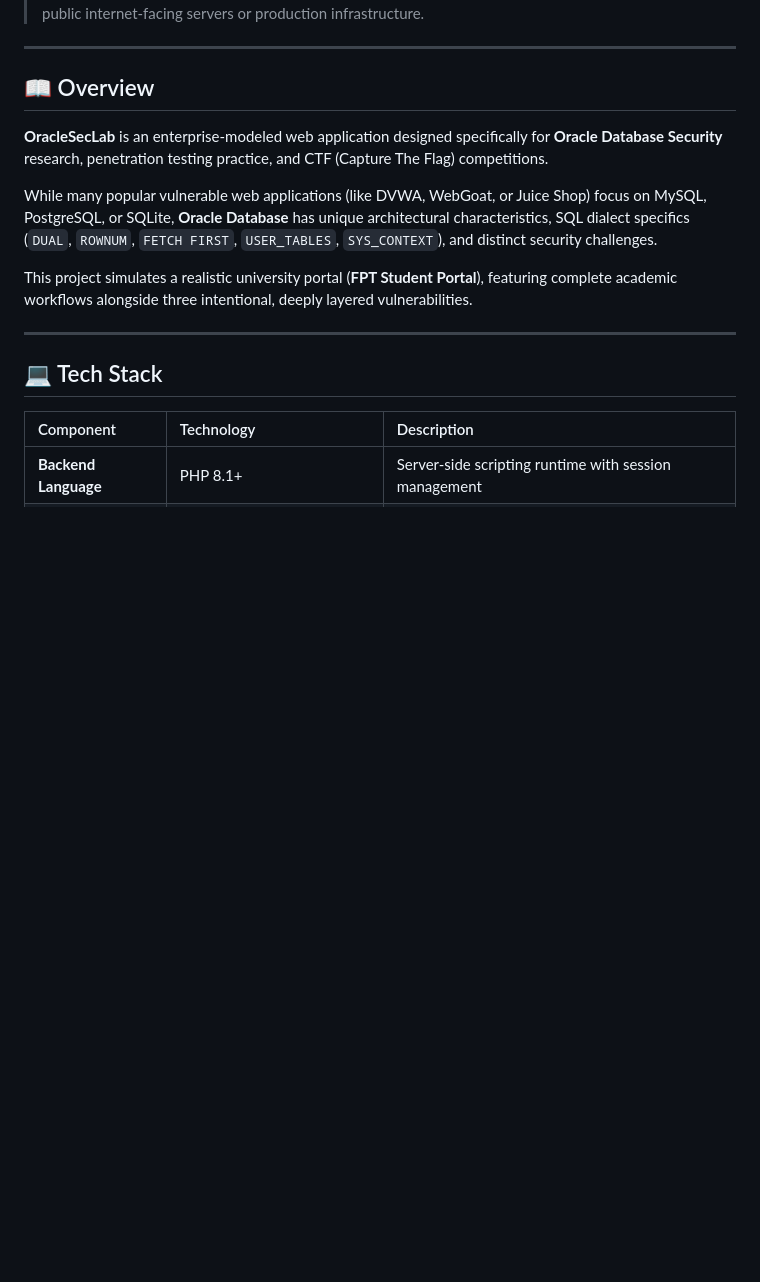
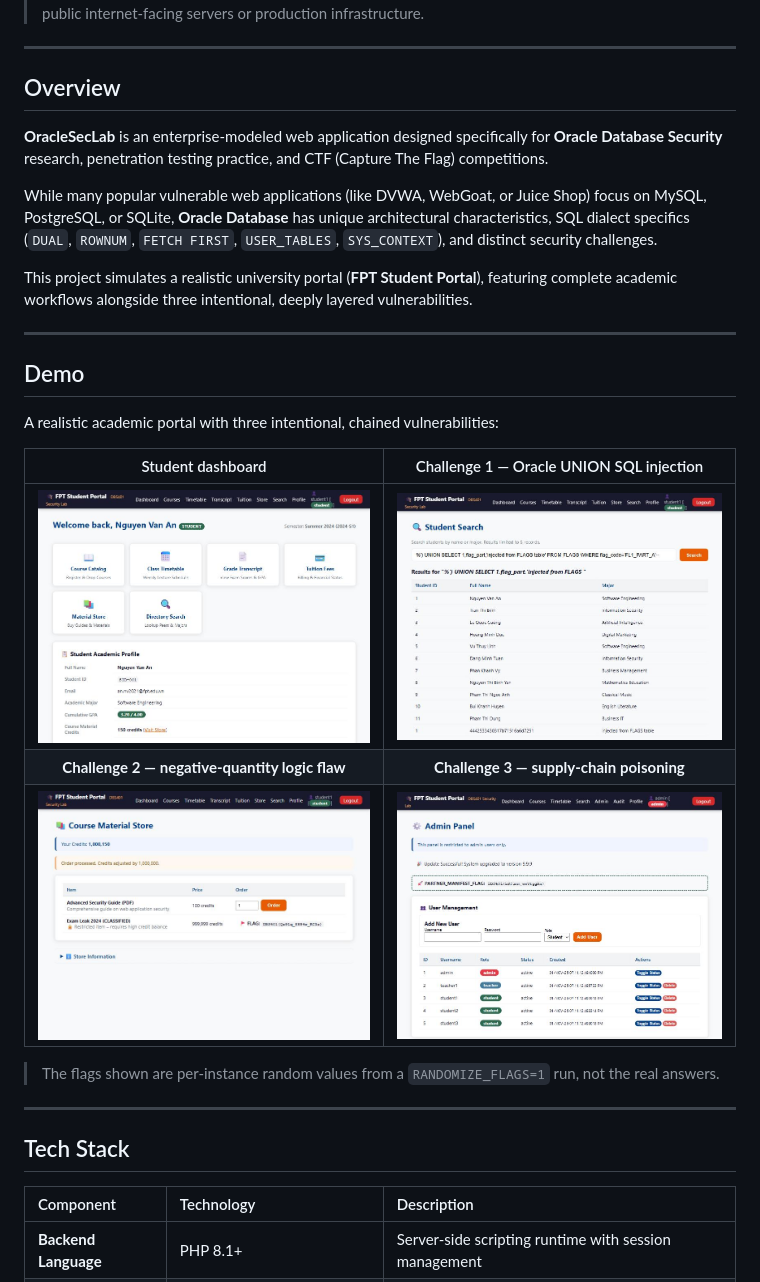
Before and after one commit to Khanh1916/oracle-sec-lab, a Markdown page: README.md, the part around the change printed below. Rendered like a GitHub page; pictures changed too: docs/images/01-dashboard.jpg (added), docs/images/02-challenge1-sqli.jpg (added), docs/images/03-challenge2-logic.jpg (added); blank space fills up the shorter version.

```diff
--- a/README.md
+++ b/README.md
@@ -21,7 +23,7 @@
 
 ---
 
-## 📖 Overview
+## Overview
 
 **OracleSecLab** is an enterprise-modeled web application designed specifically for **Oracle Database Security** research, penetration testing practice, and CTF (Capture The Flag) competitions.
 
@@ -31,7 +33,21 @@ This project simulates a realistic university portal (**FPT Student Portal**), f
 
 ---
 
-## 💻 Tech Stack
+## Demo
+
+A realistic academic portal with three intentional, chained vulnerabilities:
+
+| Student dashboard | Challenge 1 — Oracle UNION SQL injection |
+|:---:|:---:|
+| ![Student dashboard](docs/images/01-dashboard.jpg) | ![UNION SQL injection in search.php extracting a flag fragment](docs/images/02-challenge1-sqli.jpg) |
+| **Challenge 2 — negative-quantity logic flaw** | **Challenge 3 — supply-chain poisoning** |
+| ![store.php revealing the flag after a negative-quantity exploit](docs/images/03-challenge2-logic.jpg) | ![admin.php revealing the flag after manifest poisoning](docs/images/04-challenge3-supplychain.jpg) |
+
+> The flags shown are per-instance random values from a `RANDOMIZE_FLAGS=1` run, not the real answers.
+
+---
+
+## Tech Stack
 
 | Component | Technology | Description |
 |:---|:---|:---|
```
Also changed, not shown: other parts of README.md (+24 -22 lines), README.vi.md (added, +210 -0 lines).
